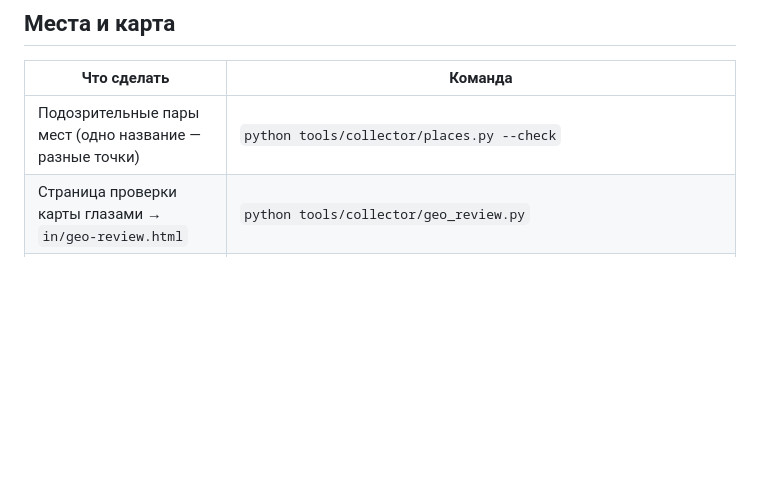
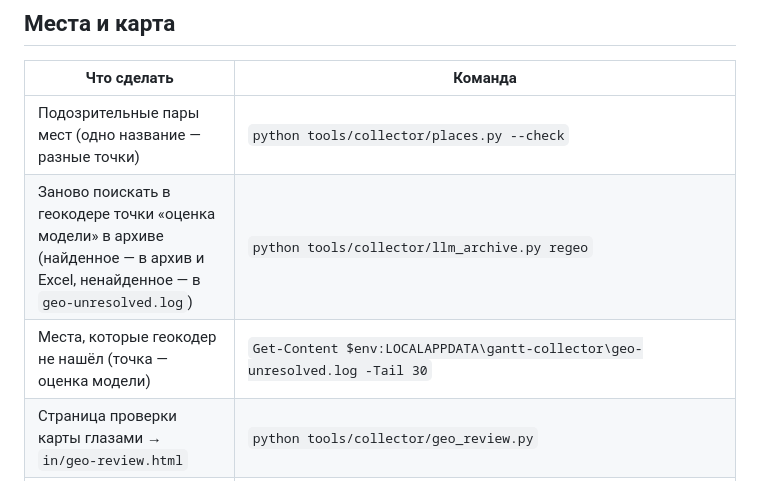
Before and after one commit to n-kits/gantt-report, a Markdown page: docs/commands.md, the part around the change. Drawn GitHub-style; blank space fills up the shorter version.

Commit message:
Справочник команд: перегеокодирование архива и журнал ненайденных мест
Co-Authored-By: Claude Opus 5.5 <noreply@anthropic.com>

```diff
--- a/docs/commands.md
+++ b/docs/commands.md
@@ -88,6 +88,8 @@
 | Что сделать | Команда |
 |---|---|
 | Подозрительные пары мест (одно название — разные точки) | `python tools/collector/places.py --check` |
+| Заново поискать в геокодере точки «оценка модели» в архиве (найденное — в архив и Excel, ненайденное — в `geo-unresolved.log`) | `python tools/collector/llm_archive.py regeo` |
+| Места, которые геокодер не нашёл (точка — оценка модели) | `Get-Content $env:LOCALAPPDATA\gantt-collector\geo-unresolved.log -Tail 30` |
 | Страница проверки карты глазами → `in/geo-review.html` | `python tools/collector/geo_review.py` |
 | Варианты отрисовки точек по свежим данным → `in/geo-compare.html` | `python tools/collector/geo_review.py --compare` |
 | Стенд подбора размера точек → `in/geo-sizes.html` | `python tools/collector/geo_review.py --sizes` |
```
